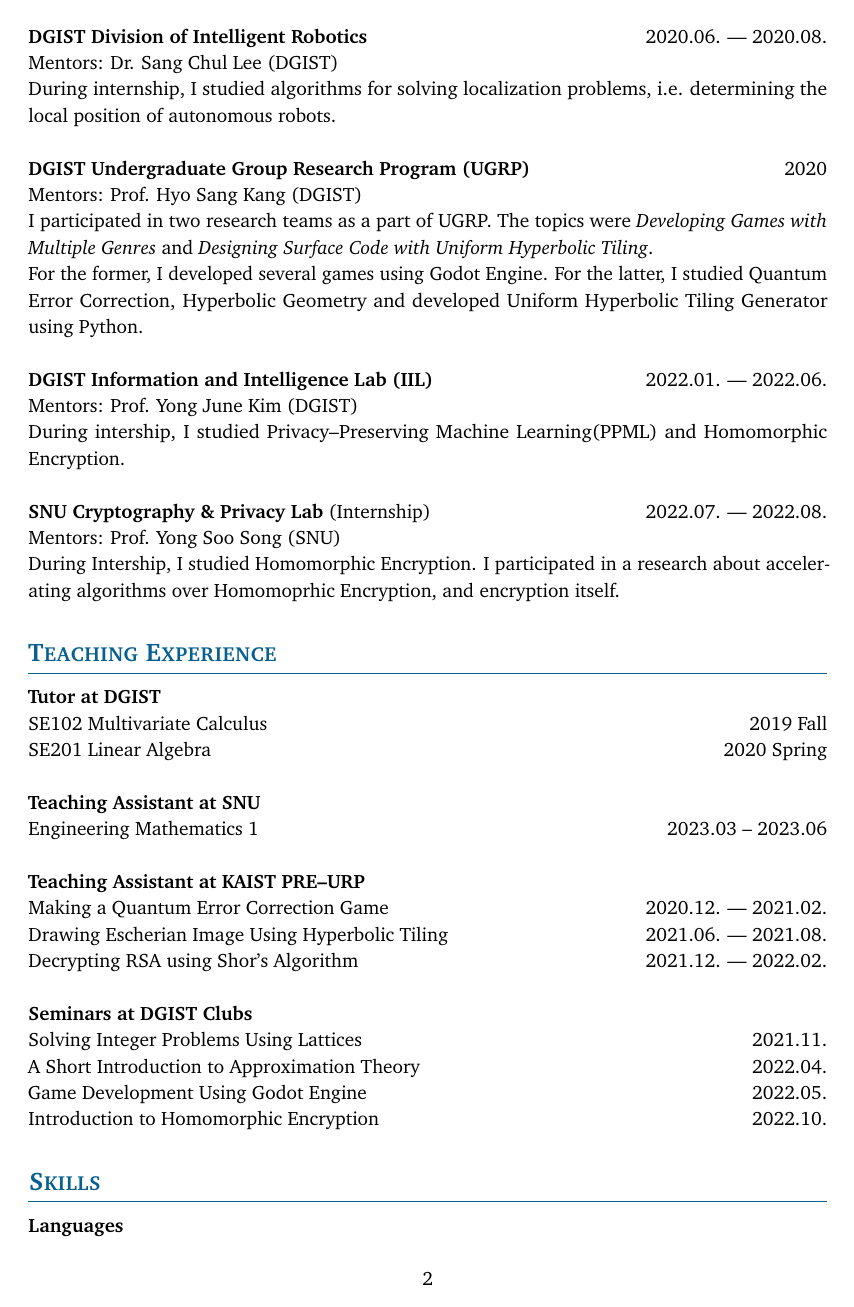
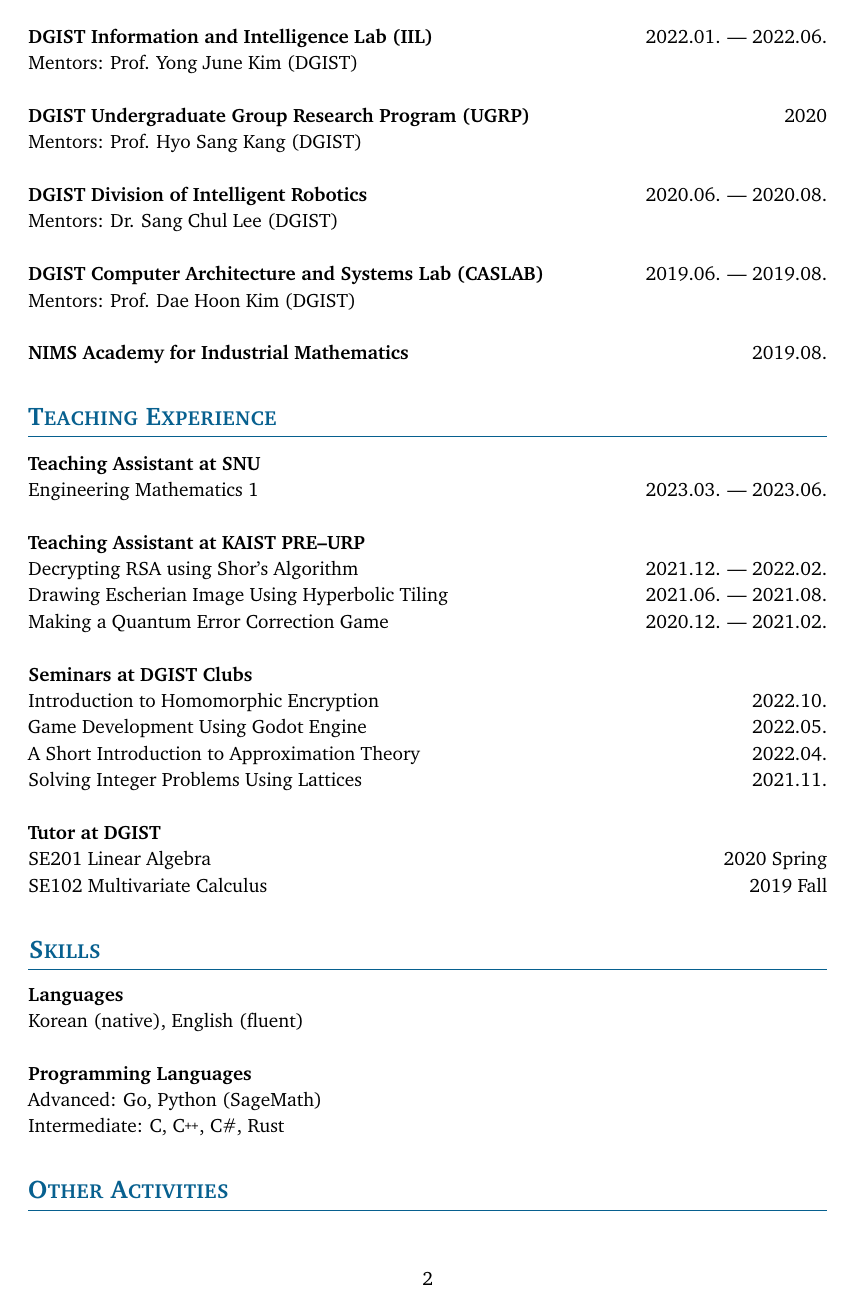
Before and after one commit to sp301415/CV, a LaTeX CV (CV.tex, which reads preamble.tex): page 2 of 3. Compiled offline with pdfLaTeX.

Commit message:
feat: KMS Talk, Reverse order

```diff
--- a/CV.tex
+++ b/CV.tex
@@ -1,3 +1,5 @@
+\documentclass[a4paper, 11pt]{article}
+
 \input{preamble.tex}
 
 \begin{document}
@@ -43,3 +49,11 @@
+\textbf{DGIST Information and Intelligence Lab (IIL)}  \hfill 2022.01. --- 2022.06. \\
+Mentors: Prof. Yong June Kim (DGIST) \\
+\\
+\textbf{DGIST Undergraduate Group Research Program (UGRP)}  \hfill 2020\\
+Mentors: Prof. Hyo Sang Kang (DGIST) \\
+\\
+\textbf{DGIST Division of Intelligent Robotics} \hfill 2020.06. --- 2020.08. \\
+Mentors: Dr. Sang Chul Lee (DGIST) \\
 \\
 \textbf{DGIST Computer Architecture and Systems Lab (CASLAB)} \hfill 2019.06. --- 2019.08. \\
 Mentors: Prof. Dae Hoon Kim (DGIST)  \\
@@ -47,47 +60,32 @@
 \\
-\textbf{DGIST Division of Intelligent Robotics} \hfill 2020.06. --- 2020.08. \\
-Mentors: Dr. Sang Chul Lee (DGIST) \\
-During internship, I studied algorithms for solving localization problems, i.e. determining the local position of autonomous robots. \\
-\\
-\textbf{DGIST Undergraduate Group Research Program (UGRP)}  \hfill 2020\\
-Mentors: Prof. Hyo Sang Kang (DGIST) \\
-I participated in two research teams as a part of UGRP. The topics were \textit{Developing Games with Multiple Genres} and \textit{Designing Surface Code with Uniform Hyperbolic Tiling}.  \\
-For the former, I developed several games using Godot Engine. For the latter, I studied Quantum Error Correction, Hyperbolic Geometry and developed Uniform Hyperbolic Tiling Generator using Python. \\
-\\
-\textbf{DGIST Information and Intelligence Lab (IIL)}  \hfill 2022.01. --- 2022.06. \\
-Mentors: Prof. Yong June Kim (DGIST) \\
-During intership, I studied Privacy--Preserving Machine Learning(PPML) and Homomorphic Encryption. \\
-\\
-\textbf{SNU Cryptography \& Privacy Lab} (Internship) \hfill 2022.07. --- 2022.08. \\
-Mentors: Prof. Yong Soo Song (SNU) \\
-During Intership, I studied Homomorphic Encryption. I participated in a research about accelerating algorithms over Homomoprhic Encryption, and encryption itself. \\
+\textbf{NIMS Academy for Industrial Mathematics} \hfill 2019.08. \\
 
 \cvsection{Teaching Experience}
-\textbf{Tutor at DGIST} \\
-SE102 Multivariate Calculus \hfill 2019 Fall \\
-SE201 Linear Algebra \hfill 2020 Spring \\
-\\
 \textbf{Teaching Assistant at SNU} \\
-Engineering Mathematics 1 \hfill 2023.03 -- 2023.06 \\
+Engineering Mathematics 1 \hfill 2023.03. --- 2023.06. \\
 \\
 \textbf{Teaching Assistant at KAIST PRE--URP} \\
+Decrypting RSA using Shor's Algorithm \hfill 2021.12. --- 2022.02. \\
+Drawing Escherian Image Using Hyperbolic Tiling \hfill 2021.06. --- 2021.08. \\
 Making a Quantum Error Correction Game \hfill 2020.12. --- 2021.02. \\
-Drawing Escherian Image Using Hyperbolic Tiling \hfill 2021.06. --- 2021.08. \\
-Decrypting RSA using Shor's Algorithm \hfill 2021.12. --- 2022.02. \\
 \\
 \textbf{Seminars at DGIST Clubs} \\
+Introduction to Homomorphic Encryption \hfill 2022.10. \\
+Game Development Using Godot Engine \hfill 2022.05. \\
+A Short Introduction to Approximation Theory \hfill 2022.04. \\
 Solving Integer Problems Using Lattices \hfill 2021.11. \\
-A Short Introduction to Approximation Theory \hfill 2022.04. \\
-Game Development Using Godot Engine \hfill 2022.05. \\
-Introduction to Homomorphic Encryption \hfill 2022.10. \\
+\\
+\textbf{Tutor at DGIST} \\
+SE201 Linear Algebra \hfill 2020 Spring \\
+SE102 Multivariate Calculus \hfill 2019 Fall \\
 
 \cvsection{Skills}
 \textbf{Languages} \\
 Korean (native), English (fluent) \\
 \\
 \textbf{Programming Languages} \\
-Advanced: Python (SageMath), Go, \LaTeX{}\\
-Intermediate: C, \CC, C\# \\
+Advanced: Go, Python (SageMath)\\
+Intermediate: C, \CC, C\#, Rust \\
 
 \cvsection{Other Activities}
 \textbf{Member of CTF Team CodeRed} \hfill 2020 --- Present \\
--- a/preamble.tex
+++ b/preamble.tex
@@ -1,12 +1,14 @@
-\documentclass[a4paper, 11pt]{article}
+\usepackage{charter}
 
-\usepackage{charter}
 \usepackage[left=1in, right=1in, bottom=1in, top=1in]{geometry}
+\usepackage{setspace}
+\setstretch{1.1}
+
 \usepackage[dvipsnames]{xcolor}
 \usepackage{hyperref}
+
 \usepackage{parskip, microtype}
-\usepackage{setspace}
-\setstretch{1.1}
+
 \usepackage{tabularray}
 
 \newcommand{\cvsection}[1]{{\Large \color{MidnightBlue} \textls[-25]{\textsc{\textbf{#1}}}}{\color{MidnightBlue} \medskip\hrule\smallskip}}
```
Also changed, not shown: CV.pdf, CV.tex (45 more changed lines).
